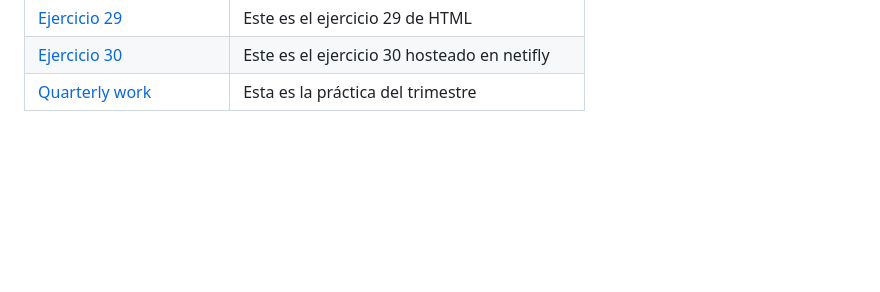
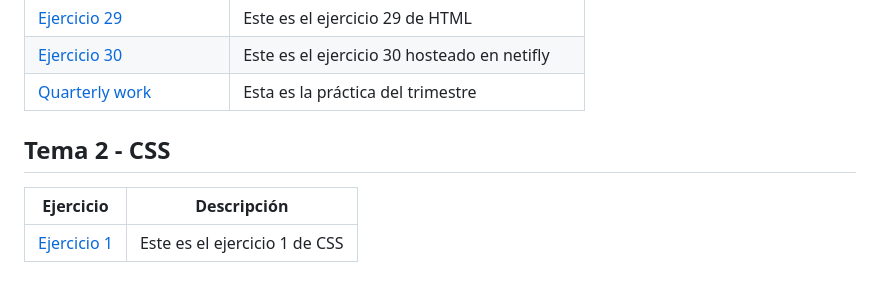
Before and after one commit to JacoboMS7/LLMM, a Markdown page: README.md, the part around the change. Rendered like a GitHub page; blank space fills up the shorter version.

```diff
--- a/README.md
+++ b/README.md
@@ -40,3 +40,8 @@ Este repositorio incluye actividades llevadas a cabo en el módulo de lenguaje d
 | [Ejercicio 29](https://JacoboMS7.github.io/LLMM/ejercicio28.html) |Este es el ejercicio 29 de HTML |
 | [Ejercicio 30](https://jocular-travesseiro-f34d8a.netlify.app/) |Este es el ejercicio 30 hosteado en netifly |
 | [Quarterly work](https://jacoboms7.github.io/LLMM/web4u/mainEspa%C3%B1ol.html) |Esta es la práctica del trimestre |
+## Tema 2 - CSS
+
+| Ejercicio  | Descripción              |
+|------------|--------------------------|
+| [Ejercicio 1](https://JacoboMS7.github.io/LLMM/ejercicio1css.html) |Este es el ejercicio 1 de CSS |
```
